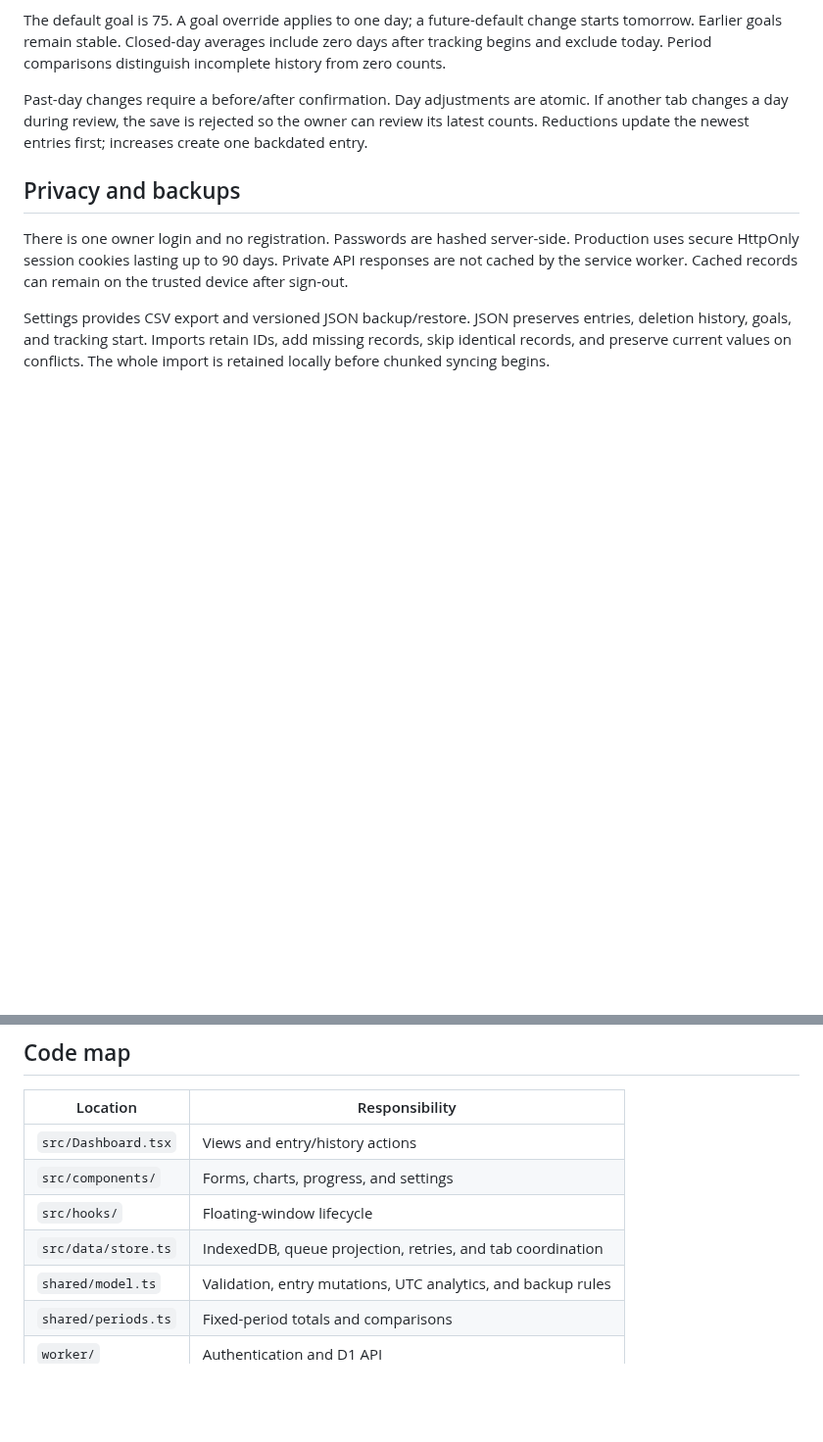
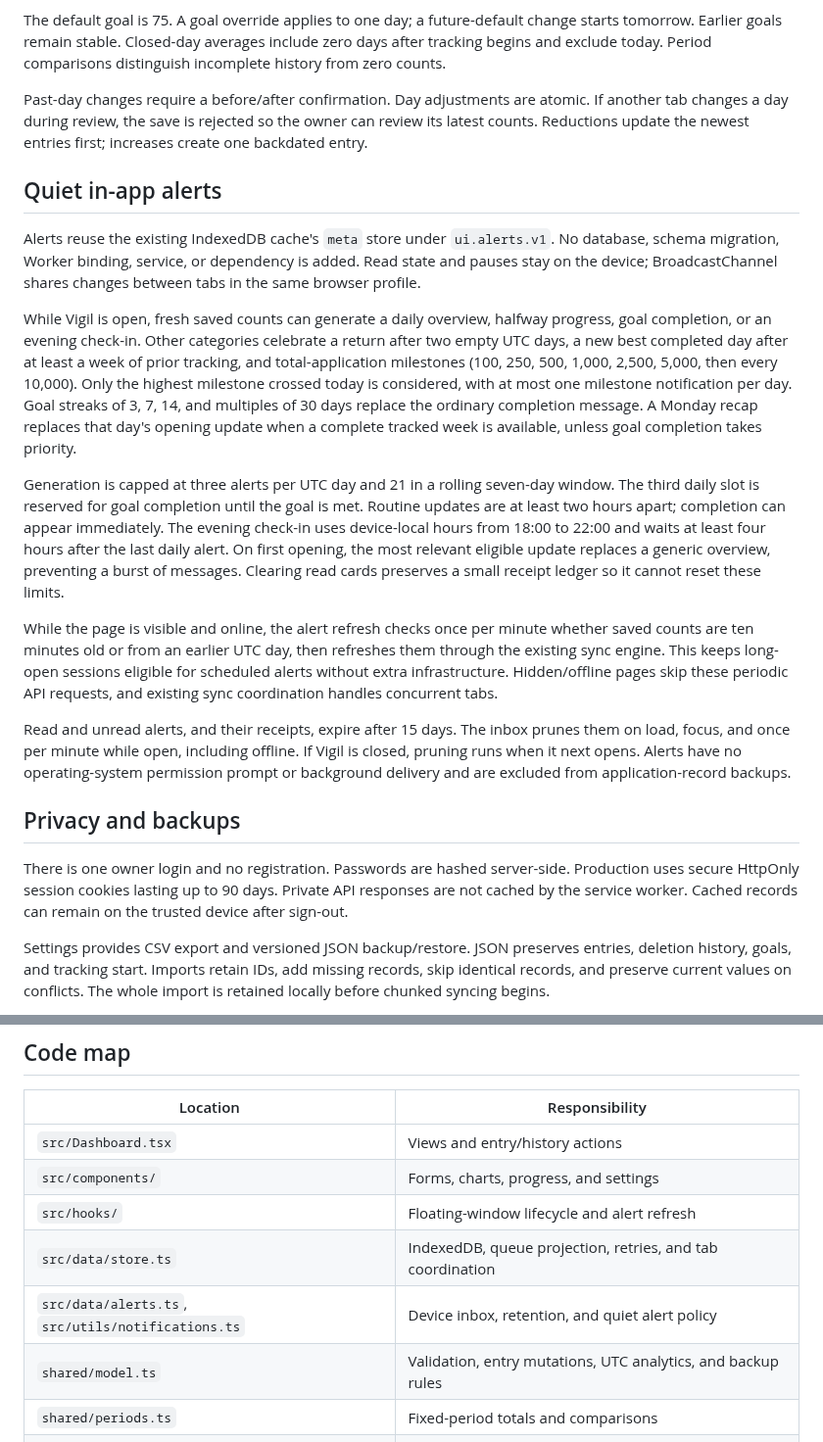
Before and after one commit to dumpydon/vigil, a Markdown page: docs/architecture.md, 2 parts joined by grey strips. Shown at 98% size. Drawn GitHub-style; blank space fills up the shorter version.

Commit message:
notifications added

```diff
--- a/docs/architecture.md
+++ b/docs/architecture.md
@@ -24,6 +24,18 @@ The default goal is 75. A goal override applies to one day; a future-default cha
 
 Past-day changes require a before/after confirmation. Day adjustments are atomic. If another tab changes a day during review, the save is rejected so the owner can review its latest counts. Reductions update the newest entries first; increases create one backdated entry.
 
+## Quiet in-app alerts
+
+Alerts reuse the existing IndexedDB cache's `meta` store under `ui.alerts.v1`. No database, schema migration, Worker binding, service, or dependency is added. Read state and pauses stay on the device; BroadcastChannel shares changes between tabs in the same browser profile.
+
+While Vigil is open, fresh saved counts can generate a daily overview, halfway progress, goal completion, or an evening check-in. Other categories celebrate a return after two empty UTC days, a new best completed day after at least a week of prior tracking, and total-application milestones (100, 250, 500, 1,000, 2,500, 5,000, then every 10,000). Only the highest milestone crossed today is considered, with at most one milestone notification per day. Goal streaks of 3, 7, 14, and multiples of 30 days replace the ordinary completion message. A Monday recap replaces that day's opening update when a complete tracked week is available, unless goal completion takes priority.
+
+Generation is capped at three alerts per UTC day and 21 in a rolling seven-day window. The third daily slot is reserved for goal completion until the goal is met. Routine updates are at least two hours apart; completion can appear immediately. The evening check-in uses device-local hours from 18:00 to 22:00 and waits at least four hours after the last daily alert. On first opening, the most relevant eligible update replaces a generic overview, preventing a burst of messages. Clearing read cards preserves a small receipt ledger so it cannot reset these limits.
+
+While the page is visible and online, the alert refresh checks once per minute whether saved counts are ten minutes old or from an earlier UTC day, then refreshes them through the existing sync engine. This keeps long-open sessions eligible for scheduled alerts without extra infrastructure. Hidden/offline pages skip these periodic API requests, and existing sync coordination handles concurrent tabs.
+
+Read and unread alerts, and their receipts, expire after 15 days. The inbox prunes them on load, focus, and once per minute while open, including offline. If Vigil is closed, pruning runs when it next opens. Alerts have no operating-system permission prompt or background delivery and are excluded from application-record backups.
+
 ## Privacy and backups
 
 There is one owner login and no registration. Passwords are hashed server-side. Production uses secure HttpOnly session cookies lasting up to 90 days. Private API responses are not cached by the service worker. Cached records can remain on the trusted device after sign-out.
@@ -38,8 +50,9 @@ Localhost and production are separate origins with separate cookies, IndexedDB,
 | --- | --- |
 | `src/Dashboard.tsx` | Views and entry/history actions |
 | `src/components/` | Forms, charts, progress, and settings |
-| `src/hooks/` | Floating-window lifecycle |
+| `src/hooks/` | Floating-window lifecycle and alert refresh |
 | `src/data/store.ts` | IndexedDB, queue projection, retries, and tab coordination |
+| `src/data/alerts.ts`, `src/utils/notifications.ts` | Device inbox, retention, and quiet alert policy |
 | `shared/model.ts` | Validation, entry mutations, UTC analytics, and backup rules |
 | `shared/periods.ts` | Fixed-period totals and comparisons |
 | `worker/` | Authentication and D1 API |
```
Also changed, not shown: README.md (+10 -0 lines), docs/images/alerts.jpg (added), 9 other files.
